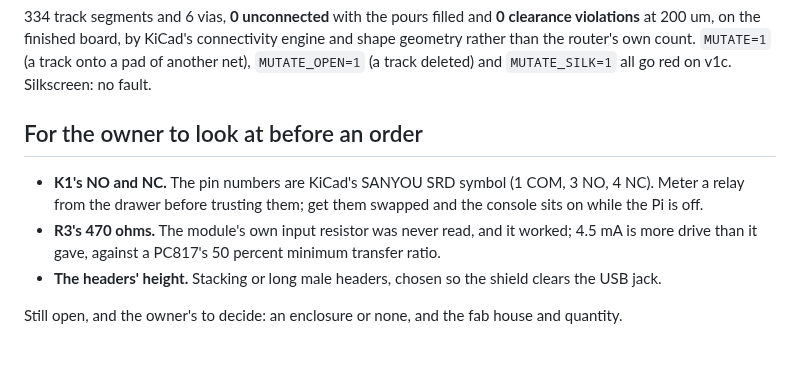
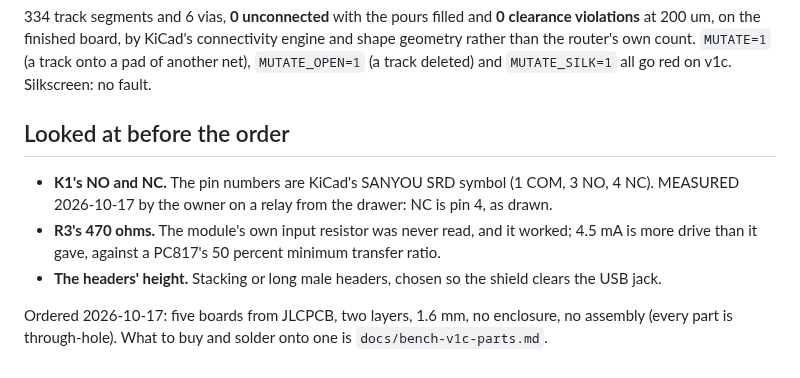
Before and after one commit to tinymachines/nes-bench, a Markdown page: docs/bench-v1c.md, the part around the change. Rendered like a GitHub page.

Commit message:
v1c ordered: the relay's NC metered on pin 4, five boards from JLCPCB, and the parts for one
Co-Authored-By: Claude Opus 5.5 <noreply@anthropic.com>

```diff
--- a/docs/bench-v1c.md
+++ b/docs/bench-v1c.md
@@ -104,16 +104,17 @@ own count. `MUTATE=1` (a track onto a pad of another net), `MUTATE_OPEN=1`
 (a track deleted) and `MUTATE_SILK=1` all go red on v1c. Silkscreen: no
 fault.
 
-## For the owner to look at before an order
+## Looked at before the order
 
 - **K1's NO and NC.** The pin numbers are KiCad's SANYOU SRD symbol
-  (1 COM, 3 NO, 4 NC). Meter a relay from the drawer before trusting
-  them; get them swapped and the console sits on while the Pi is off.
+  (1 COM, 3 NO, 4 NC). MEASURED 2026-10-17 by the owner on a relay
+  from the drawer: NC is pin 4, as drawn.
 - **R3's 470 ohms.** The module's own input resistor was never read, and
   it worked; 4.5 mA is more drive than it gave, against a PC817's 50
   percent minimum transfer ratio.
 - **The headers' height.** Stacking or long male headers, chosen so the
   shield clears the USB jack.
 
-Still open, and the owner's to decide: an enclosure or none, and the
-fab house and quantity.
+Ordered 2026-10-17: five boards from JLCPCB, two layers, 1.6 mm, no
+enclosure, no assembly (every part is through-hole). What to buy and
+solder onto one is `docs/bench-v1c-parts.md`.
```
Also changed, not shown: docs/bench-v1c-parts.md (added, +67 -0 lines).
